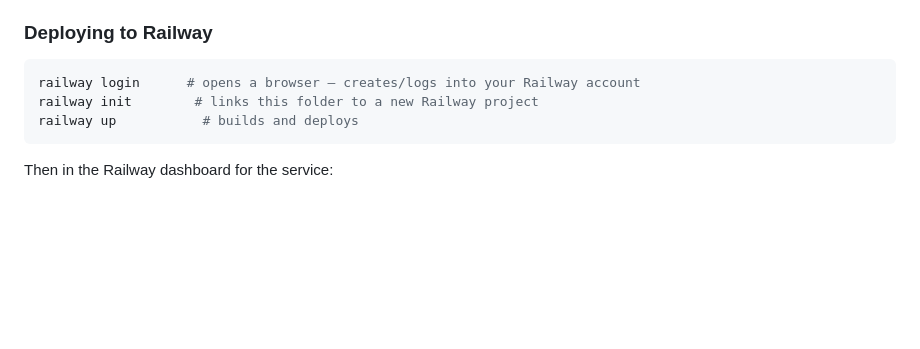
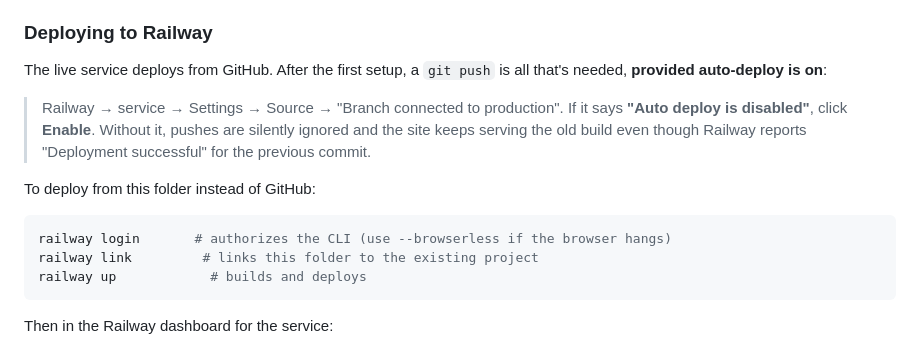
Before and after one commit to aviakon/jobscout, a Markdown page: README.md, the part around the change. Rendered like a GitHub page; blank space fills up the shorter version.

Commit message:
Document Railway auto-deploy toggle that silently blocks pushes

````diff
--- a/README.md
+++ b/README.md
@@ -147,10 +147,20 @@ There's no login system, so two things matter for a public URL:
 
 ### Deploying to Railway
 
+The live service deploys from GitHub. After the first setup, a `git push` is all
+that's needed, **provided auto-deploy is on**:
+
+> Railway → service → Settings → Source → "Branch connected to production".
+> If it says **"Auto deploy is disabled"**, click **Enable**. Without it, pushes
+> are silently ignored and the site keeps serving the old build even though
+> Railway reports "Deployment successful" for the previous commit.
+
+To deploy from this folder instead of GitHub:
+
 ```bash
-railway login      # opens a browser — creates/logs into your Railway account
-railway init        # links this folder to a new Railway project
-railway up           # builds and deploys
+railway login       # authorizes the CLI (use --browserless if the browser hangs)
+railway link         # links this folder to the existing project
+railway up            # builds and deploys
 ```
 
 Then in the Railway dashboard for the service:
````
